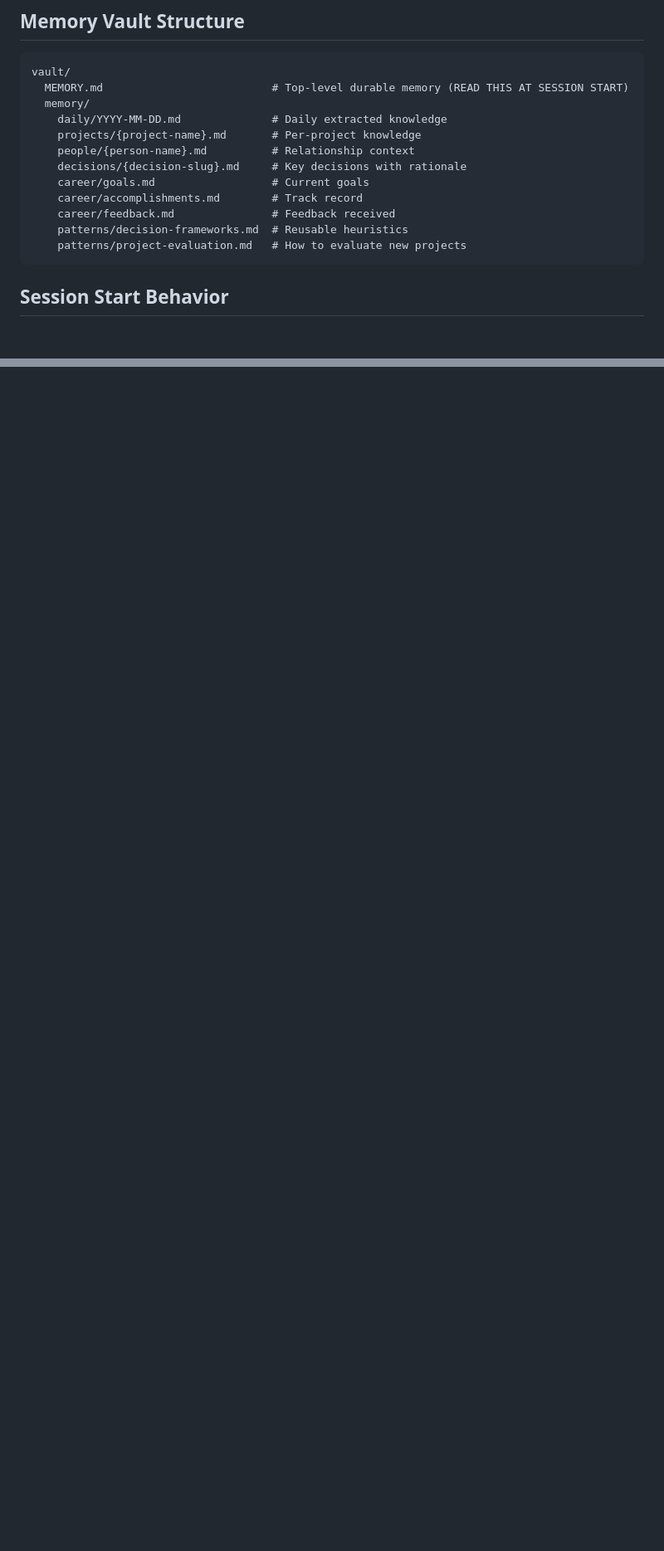
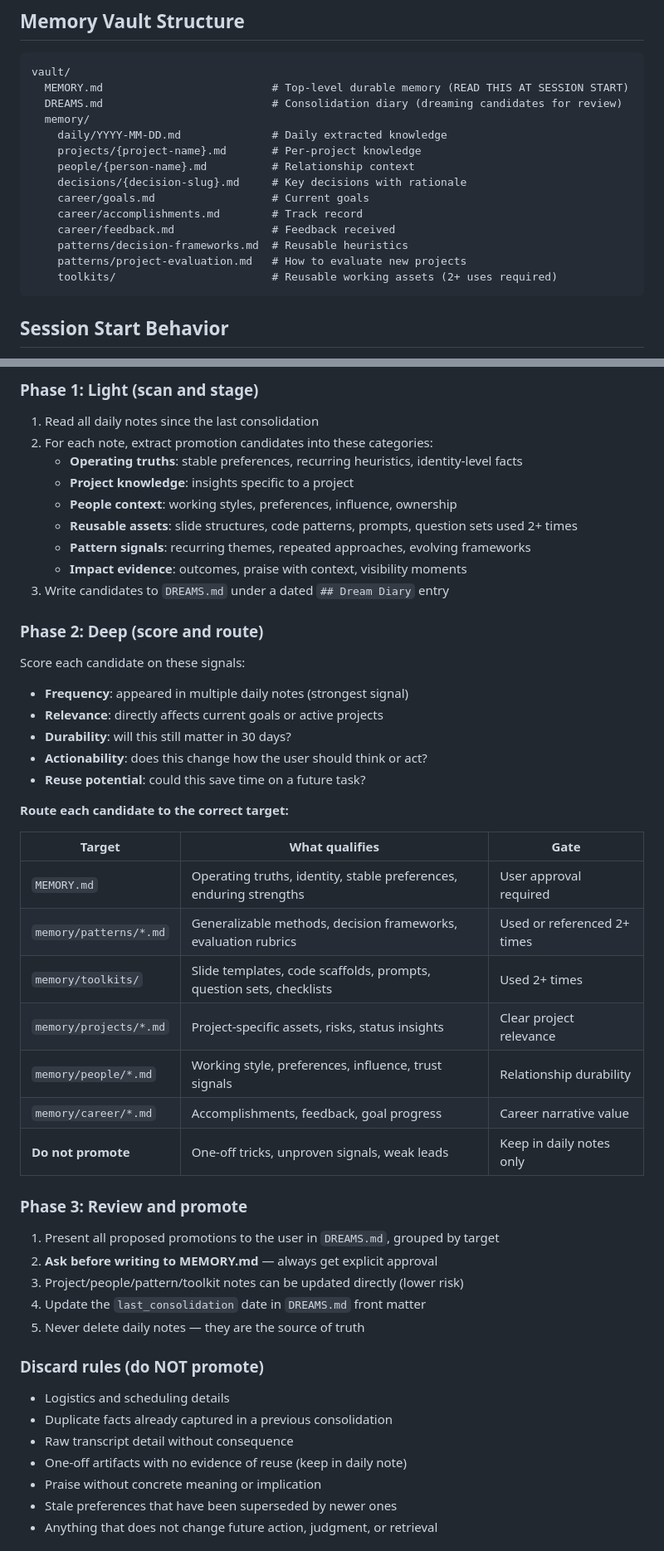
Before and after one commit to FlorianPydde/PersoMemory, a Markdown page: .github/copilot-instructions.md, 2 parts joined by grey strips. Shown at 83% size. Drawn GitHub-style; blank space fills up the shorter version.

````diff
--- a/.github/copilot-instructions.md
+++ b/.github/copilot-instructions.md
@@ -12,6 +12,7 @@ You have access to two MCP servers that form a personal memory system:
 ```
 vault/
   MEMORY.md                          # Top-level durable memory (READ THIS AT SESSION START)
+  DREAMS.md                          # Consolidation diary (dreaming candidates for review)
   memory/
     daily/YYYY-MM-DD.md              # Daily extracted knowledge
     projects/{project-name}.md       # Per-project knowledge
@@ -22,6 +23,7 @@ vault/
     career/feedback.md               # Feedback received
     patterns/decision-frameworks.md  # Reusable heuristics
     patterns/project-evaluation.md   # How to evaluate new projects
+    toolkits/                        # Reusable working assets (2+ uses required)
 ```
 
 ## Session Start Behavior
@@ -109,0 +147,51 @@ When the user says "sweep my day" or similar:
+### Phase 1: Light (scan and stage)
+
+1. Read all daily notes since the last consolidation
+2. For each note, extract promotion candidates into these categories:
+   - **Operating truths**: stable preferences, recurring heuristics, identity-level facts
+   - **Project knowledge**: insights specific to a project
+   - **People context**: working styles, preferences, influence, ownership
+   - **Reusable assets**: slide structures, code patterns, prompts, question sets used 2+ times
+   - **Pattern signals**: recurring themes, repeated approaches, evolving frameworks
+   - **Impact evidence**: outcomes, praise with context, visibility moments
+3. Write candidates to `DREAMS.md` under a dated `## Dream Diary` entry
+
+### Phase 2: Deep (score and route)
+
+Score each candidate on these signals:
+- **Frequency**: appeared in multiple daily notes (strongest signal)
+- **Relevance**: directly affects current goals or active projects
+- **Durability**: will this still matter in 30 days?
+- **Actionability**: does this change how the user should think or act?
+- **Reuse potential**: could this save time on a future task?
+
+**Route each candidate to the correct target:**
+
+| Target | What qualifies | Gate |
+|--------|---------------|------|
+| `MEMORY.md` | Operating truths, identity, stable preferences, enduring strengths | User approval required |
+| `memory/patterns/*.md` | Generalizable methods, decision frameworks, evaluation rubrics | Used or referenced 2+ times |
+| `memory/toolkits/` | Slide templates, code scaffolds, prompts, question sets, checklists | Used 2+ times |
+| `memory/projects/*.md` | Project-specific assets, risks, status insights | Clear project relevance |
+| `memory/people/*.md` | Working style, preferences, influence, trust signals | Relationship durability |
+| `memory/career/*.md` | Accomplishments, feedback, goal progress | Career narrative value |
+| **Do not promote** | One-off tricks, unproven signals, weak leads | Keep in daily notes only |
+
+### Phase 3: Review and promote
+
+1. Present all proposed promotions to the user in `DREAMS.md`, grouped by target
+2. **Ask before writing to MEMORY.md** — always get explicit approval
+3. Project/people/pattern/toolkit notes can be updated directly (lower risk)
+4. Update the `last_consolidation` date in `DREAMS.md` front matter
+5. Never delete daily notes — they are the source of truth
+
+### Discard rules (do NOT promote)
+
+- Logistics and scheduling details
+- Duplicate facts already captured in a previous consolidation
+- Raw transcript detail without consequence
+- One-off artifacts with no evidence of reuse (keep in daily note)
+- Praise without concrete meaning or implication
+- Stale preferences that have been superseded by newer ones
+- Anything that does not change future action, judgment, or retrieval
+
````
Also changed, not shown: other parts of .github/copilot-instructions.md (+89 -24 lines).
